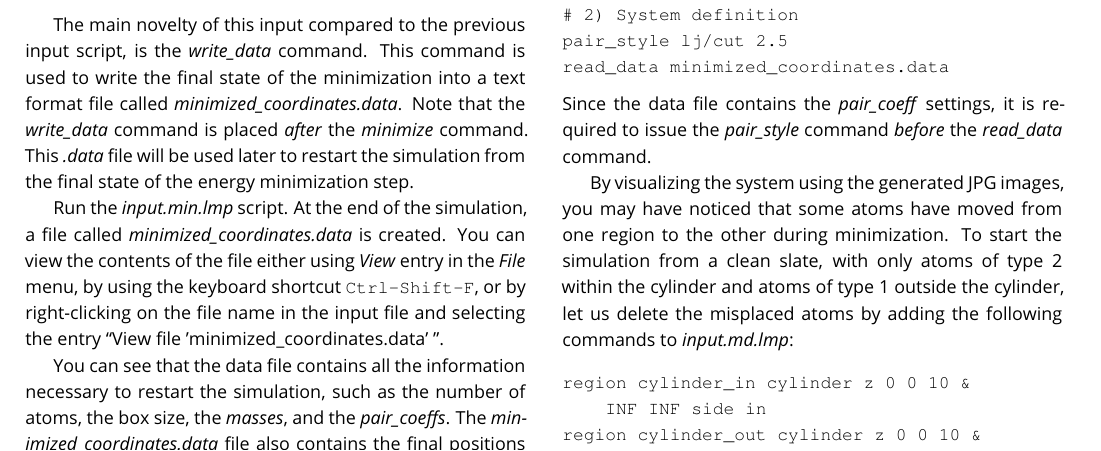
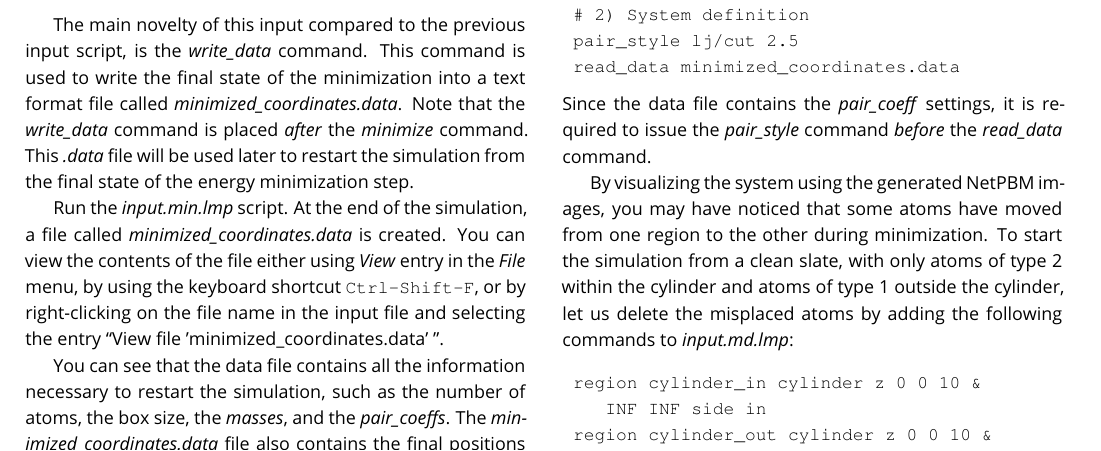
Before and after one commit to lammpstutorials/lammpstutorials-article, a LaTeX document (lammps-tutorials.tex): part of page 9 of 41, cut so that both start at the same text. Compiled offline with pdfLaTeX.

```diff
--- a/lammps-tutorials.tex
+++ b/lammps-tutorials.tex
@@ -1063,10 +1061,10 @@
 required to issue the \textit{pair\_style} command \emph{before} the
 \textit{read\_data} command.
 
-By visualizing the system using the generated JPG images, you may have
-noticed that some atoms have moved from one region to the other during
-minimization.  To start the simulation from a clean slate, with only
-atoms of type 2 within the cylinder and atoms of type 1 outside the
+By visualizing the system using the generated NetPBM images, you may
+have noticed that some atoms have moved from one region to the other
+during minimization.  To start the simulation from a clean slate, with
+only atoms of type 2 within the cylinder and atoms of type 1 outside the
 cylinder, let us delete the misplaced atoms by adding the following
 commands to \textit{input.md.lmp}:
 
```
Also changed, not shown: lammps-tutorials.tex (6 more changed lines). Lines whose indentation alone changed are shown as unchanged.
